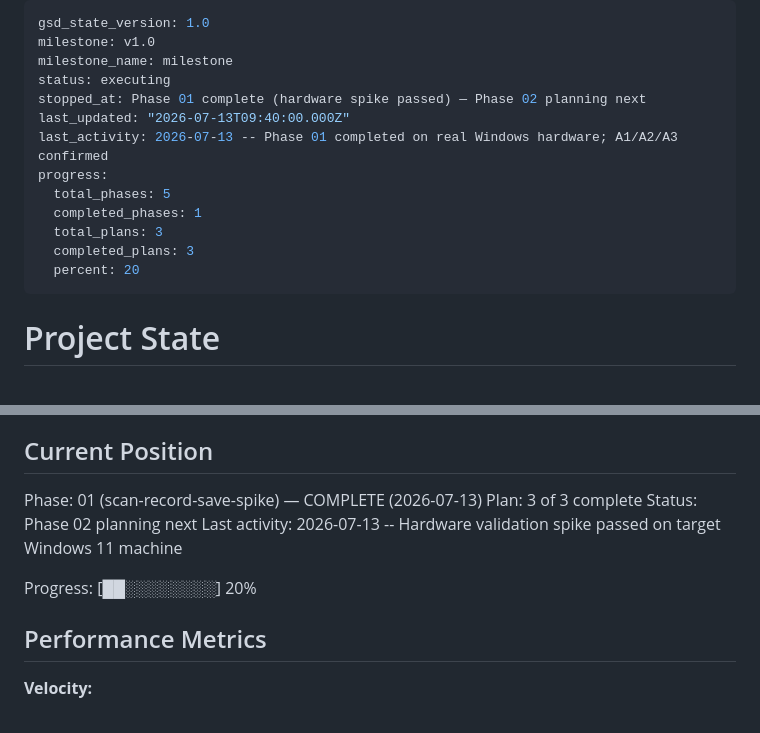
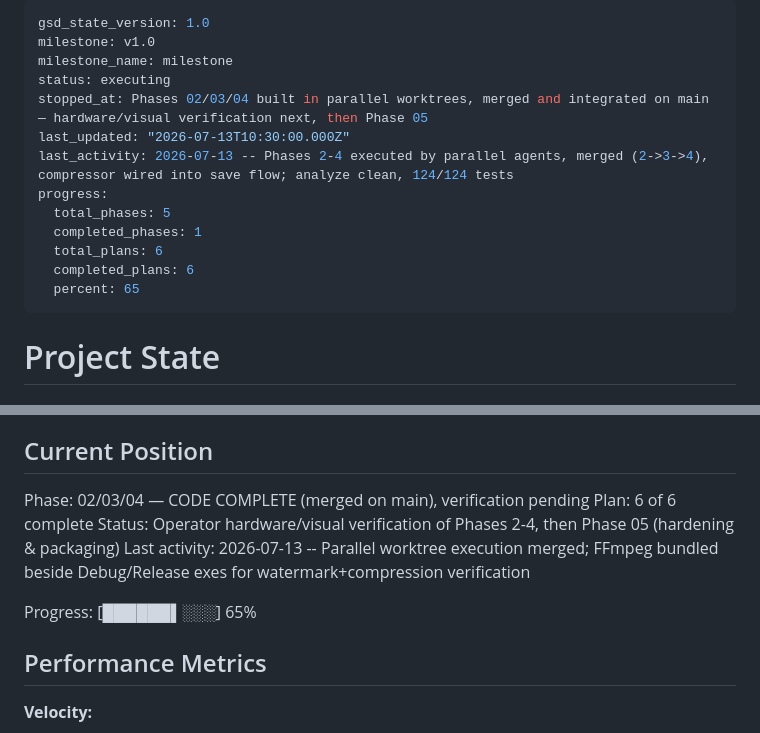
Before and after one commit to PolySpade/ecom-system-master, a Markdown page: .planning/STATE.md, 2 parts joined by grey strips. GitHub-like rendering.

Commit message:
docs: update tracking after Phases 2-4 parallel execution and merge
Co-Authored-By: Claude Fable 5 <noreply@anthropic.com>

```diff
--- a/.planning/STATE.md
+++ b/.planning/STATE.md
@@ -3,15 +3,15 @@ gsd_state_version: 1.0
 milestone: v1.0
 milestone_name: milestone
 status: executing
-stopped_at: Phase 01 complete (hardware spike passed) — Phase 02 planning next
-last_updated: "2026-07-13T09:40:00.000Z"
-last_activity: 2026-07-13 -- Phase 01 completed on real Windows hardware; A1/A2/A3 confirmed
+stopped_at: Phases 02/03/04 built in parallel worktrees, merged and integrated on main — hardware/visual verification next, then Phase 05
+last_updated: "2026-07-13T10:30:00.000Z"
+last_activity: 2026-07-13 -- Phases 2-4 executed by parallel agents, merged (2->3->4), compressor wired into save flow; analyze clean, 124/124 tests
 progress:
   total_phases: 5
   completed_phases: 1
-  total_plans: 3
-  completed_plans: 3
-  percent: 20
+  total_plans: 6
+  completed_plans: 6
+  percent: 65
 ---
 
 # Project State
@@ -25,12 +25,12 @@ See: .planning/PROJECT.md (updated 2026-07-11)
 
 ## Current Position
 
-Phase: 01 (scan-record-save-spike) — COMPLETE (2026-07-13)
-Plan: 3 of 3 complete
-Status: Phase 02 planning next
-Last activity: 2026-07-13 -- Hardware validation spike passed on target Windows 11 machine
+Phase: 02/03/04 — CODE COMPLETE (merged on main), verification pending
+Plan: 6 of 6 complete
+Status: Operator hardware/visual verification of Phases 2-4, then Phase 05 (hardening & packaging)
+Last activity: 2026-07-13 -- Parallel worktree execution merged; FFmpeg bundled beside Debug/Release exes for watermark+compression verification
 
-Progress: [██░░░░░░░░] 20%
+Progress: [██████▌░░░] 65%
 
 ## Performance Metrics
 
```
Also changed, not shown: .planning/ROADMAP.md (+3 -3 lines).
